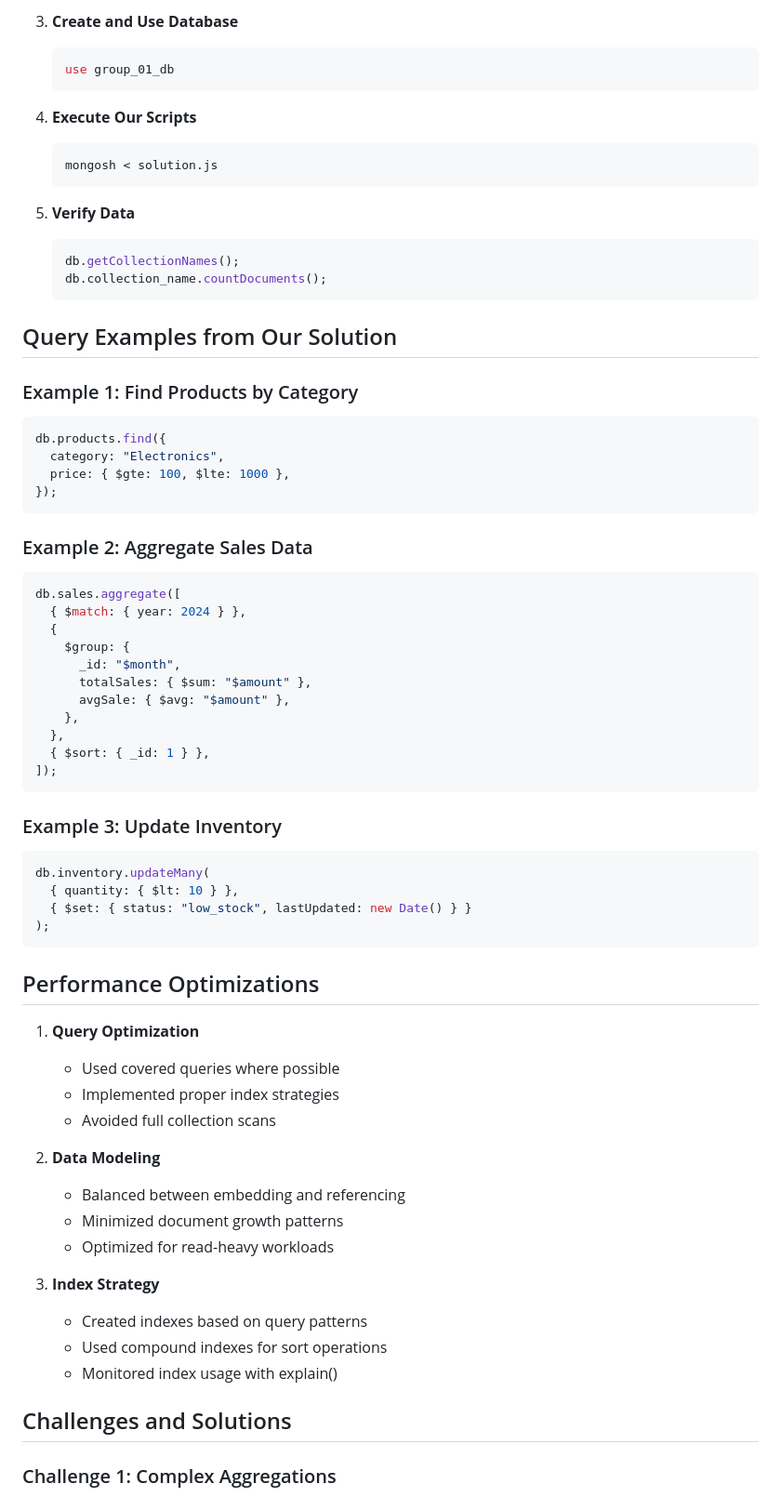
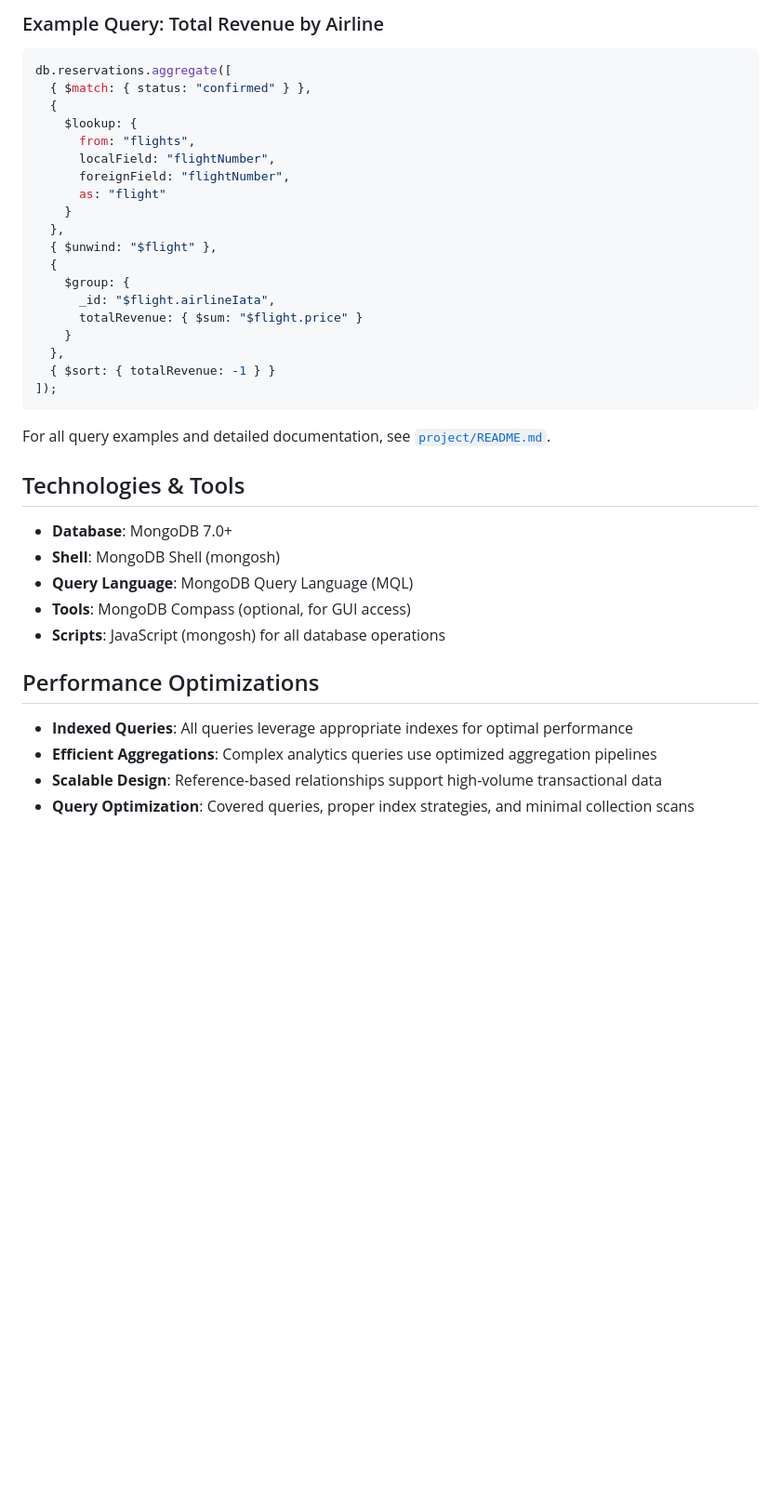
Before and after one commit to DiogoRibeiro7/nosql-databases-labs, a Markdown page: group-work/group_01/README.md, the part around one of its changes. Shown at 93% size. Drawn GitHub-style; blank space fills up the shorter version.

````diff
--- a/group-work/group_01/README.md
+++ b/group-work/group_01/README.md
@@ -124,75 +102,41 @@ This project demonstrates our comprehensive understanding of MongoDB database op
-3. **Create and Use Database**
-
-   ```javascript
-   use group_01_db
-   ```
-
-4. **Execute Our Scripts**
-
-   ```bash
-   mongosh < solution.js
-   ```
-
-5. **Verify Data**
-   ```javascript
-   db.getCollectionNames();
-   db.collection_name.countDocuments();
-   ```
-
-## Query Examples from Our Solution
-
-### Example 1: Find Products by Category
+### Example Query: Total Revenue by Airline
 
 ```javascript
-db.products.find({
-  category: "Electronics",
-  price: { $gte: 100, $lte: 1000 },
-});
-```
-
-### Example 2: Aggregate Sales Data
-
-```javascript
-db.sales.aggregate([
-  { $match: { year: 2024 } },
+db.reservations.aggregate([
+  { $match: { status: "confirmed" } },
+  {
+    $lookup: {
+      from: "flights",
+      localField: "flightNumber",
+      foreignField: "flightNumber",
+      as: "flight"
+    }
+  },
+  { $unwind: "$flight" },
   {
     $group: {
-      _id: "$month",
-      totalSales: { $sum: "$amount" },
-      avgSale: { $avg: "$amount" },
-    },
+      _id: "$flight.airlineIata",
+      totalRevenue: { $sum: "$flight.price" }
+    }
   },
-  { $sort: { _id: 1 } },
+  { $sort: { totalRevenue: -1 } }
 ]);
 ```
 
-### Example 3: Update Inventory
+For all query examples and detailed documentation, see [`project/README.md`](project/README.md#query-examples-from-our-solution).
 
-```javascript
-db.inventory.updateMany(
-  { quantity: { $lt: 10 } },
-  { $set: { status: "low_stock", lastUpdated: new Date() } }
-);
-```
+## Technologies & Tools
+
+- **Database**: MongoDB 7.0+
+- **Shell**: MongoDB Shell (mongosh)
+- **Query Language**: MongoDB Query Language (MQL)
+- **Tools**: MongoDB Compass (optional, for GUI access)
+- **Scripts**: JavaScript (mongosh) for all database operations
 
 ## Performance Optimizations
 
-1. **Query Optimization**
-   - Used covered queries where possible
-   - Implemented proper index strategies
-   - Avoided full collection scans
+- **Indexed Queries**: All queries leverage appropriate indexes for optimal performance
+- **Efficient Aggregations**: Complex analytics queries use optimized aggregation pipelines
+- **Scalable Design**: Reference-based relationships support high-volume transactional data
+- **Query Optimization**: Covered queries, proper index strategies, and minimal collection scans
 
-2. **Data Modeling**
-   - Balanced between embedding and referencing
-   - Minimized document growth patterns
-   - Optimized for read-heavy workloads
-
-3. **Index Strategy**
-   - Created indexes based on query patterns
-   - Used compound indexes for sort operations
-   - Monitored index usage with explain()
-
-## Challenges and Solutions
-
-### Challenge 1: Complex Aggregations
-
````
Also changed, not shown: other parts of group-work/group_01/README.md (+91 -131 lines).
